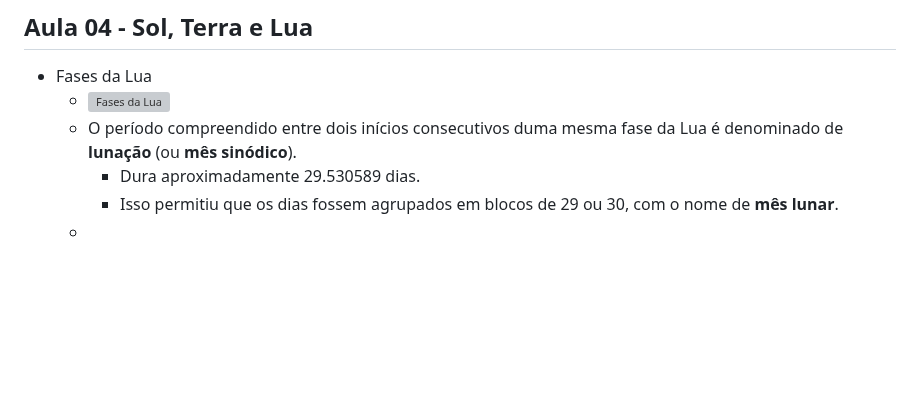
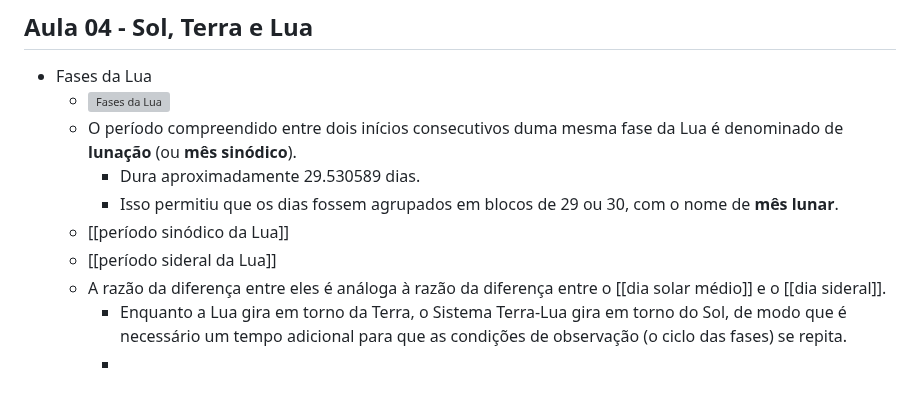
Before and after one commit to haruo-gabriel/notas, a Markdown page: AGA0215.md, the part around the change. GitHub-like rendering; blank space fills up the shorter version; grey boxes are pictures that could not be loaded.

```diff
--- a/AGA0215.md
+++ b/AGA0215.md
@@ -111,4 +111,8 @@
   - O período compreendido entre dois inícios consecutivos duma mesma fase da Lua é denominado de **lunação** (ou **mês sinódico**).
     - Dura aproximadamente 29.530589 dias.
     - Isso permitiu que os dias fossem agrupados em blocos de 29 ou 30, com o nome de **mês lunar**.
-  -
+  - [[período sinódico da Lua]]
+  - [[período sideral da Lua]]
+  - A razão da diferença entre eles é análoga à razão da diferença entre o [[dia solar médio]] e o [[dia sideral]].
+    - Enquanto a Lua gira em torno da Terra, o Sistema Terra-Lua gira em torno do Sol, de modo que é necessário um tempo adicional para que as condições de observação (o ciclo das fases) se repita.
+    -
```
Also changed, not shown: período sideral da Lua.md (added, +5 -0 lines), período sinódico da Lua.md (added, +5 -0 lines).
